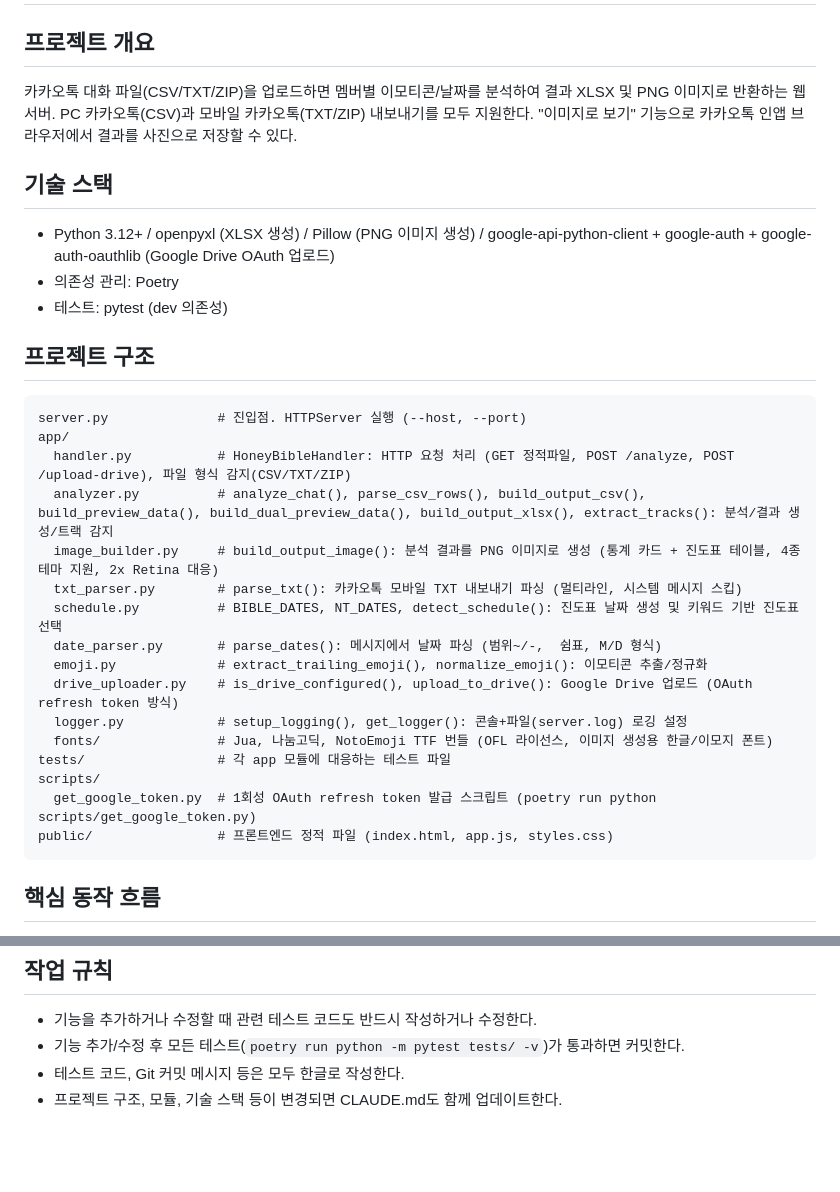
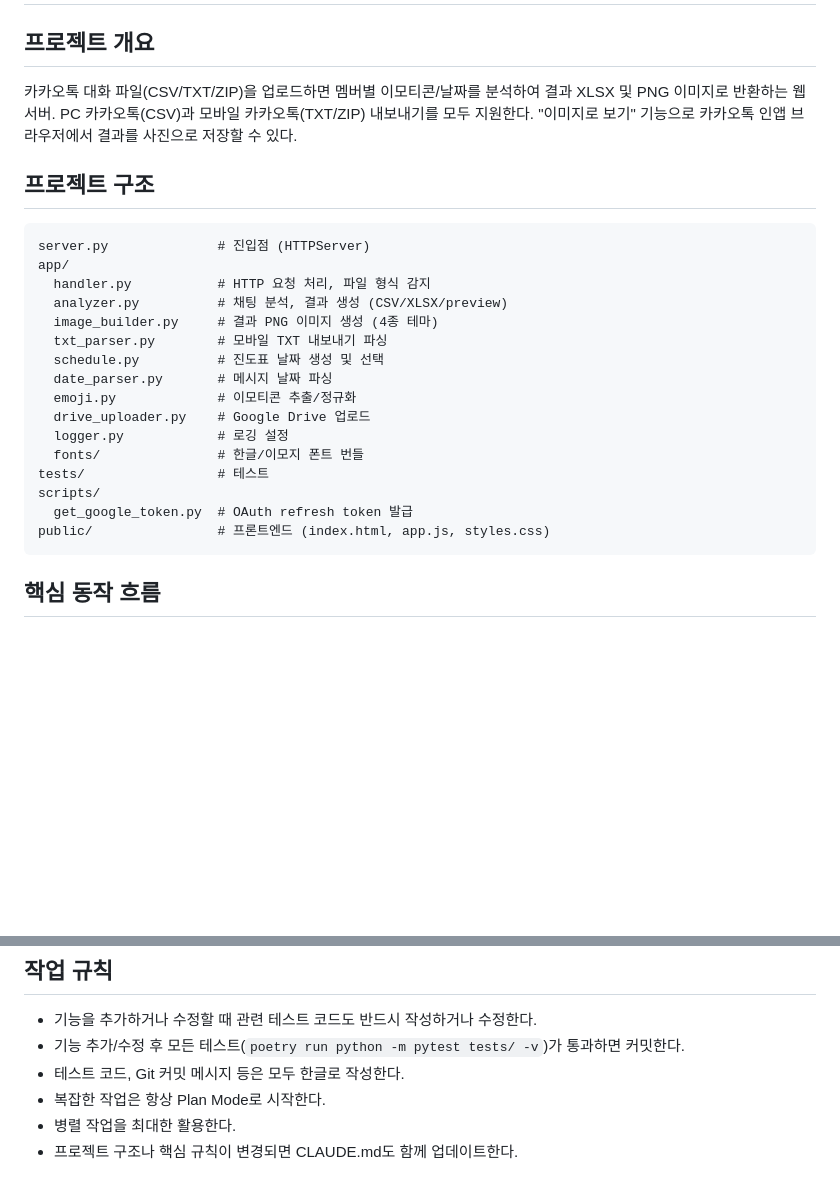
Before and after one commit to benlee73/honeybibleManager, a Markdown page: CLAUDE.md, 2 parts joined by grey strips. Drawn GitHub-style; blank space fills up the shorter version.

Commit message:
CLAUDE.md 간소화 및 작업 규칙 추가
기술 스택·함수명 나열 등 코드에서 파악 가능한 내용을 제거하고,
Plan Mode 우선·병렬 작업 활용 규칙을 추가한다.

Co-Authored-By: Claude Opus 4.6 <noreply@anthropic.com>

````diff
--- a/CLAUDE.md
+++ b/CLAUDE.md
@@ -4,31 +4,25 @@
 
 카카오톡 대화 파일(CSV/TXT/ZIP)을 업로드하면 멤버별 이모티콘/날짜를 분석하여 결과 XLSX 및 PNG 이미지로 반환하는 웹 서버. PC 카카오톡(CSV)과 모바일 카카오톡(TXT/ZIP) 내보내기를 모두 지원한다. "이미지로 보기" 기능으로 카카오톡 인앱 브라우저에서 결과를 사진으로 저장할 수 있다.
 
-## 기술 스택
-
-- Python 3.12+ / openpyxl (XLSX 생성) / Pillow (PNG 이미지 생성) / google-api-python-client + google-auth + google-auth-oauthlib (Google Drive OAuth 업로드)
-- 의존성 관리: Poetry
-- 테스트: pytest (dev 의존성)
-
 ## 프로젝트 구조
 
 ```
-server.py              # 진입점. HTTPServer 실행 (--host, --port)
+server.py              # 진입점 (HTTPServer)
 app/
-  handler.py           # HoneyBibleHandler: HTTP 요청 처리 (GET 정적파일, POST /analyze, POST /upload-drive), 파일 형식 감지(CSV/TXT/ZIP)
-  analyzer.py          # analyze_chat(), parse_csv_rows(), build_output_csv(), build_preview_data(), build_dual_preview_data(), build_output_xlsx(), extract_tracks(): 분석/결과 생성/트랙 감지
-  image_builder.py     # build_output_image(): 분석 결과를 PNG 이미지로 생성 (통계 카드 + 진도표 테이블, 4종 테마 지원, 2x Retina 대응)
-  txt_parser.py        # parse_txt(): 카카오톡 모바일 TXT 내보내기 파싱 (멀티라인, 시스템 메시지 스킵)
-  schedule.py          # BIBLE_DATES, NT_DATES, detect_schedule(): 진도표 날짜 생성 및 키워드 기반 진도표 선택
-  date_parser.py       # parse_dates(): 메시지에서 날짜 파싱 (범위~/-,  쉼표, M/D 형식)
-  emoji.py             # extract_trailing_emoji(), normalize_emoji(): 이모티콘 추출/정규화
-  drive_uploader.py    # is_drive_configured(), upload_to_drive(): Google Drive 업로드 (OAuth refresh token 방식)
-  logger.py            # setup_logging(), get_logger(): 콘솔+파일(server.log) 로깅 설정
-  fonts/               # Jua, 나눔고딕, NotoEmoji TTF 번들 (OFL 라이선스, 이미지 생성용 한글/이모지 폰트)
-tests/                 # 각 app 모듈에 대응하는 테스트 파일
+  handler.py           # HTTP 요청 처리, 파일 형식 감지
+  analyzer.py          # 채팅 분석, 결과 생성 (CSV/XLSX/preview)
+  image_builder.py     # 결과 PNG 이미지 생성 (4종 테마)
+  txt_parser.py        # 모바일 TXT 내보내기 파싱
+  schedule.py          # 진도표 날짜 생성 및 선택
+  date_parser.py       # 메시지 날짜 파싱
+  emoji.py             # 이모티콘 추출/정규화
+  drive_uploader.py    # Google Drive 업로드
+  logger.py            # 로깅 설정
+  fonts/               # 한글/이모지 폰트 번들
+tests/                 # 테스트
 scripts/
-  get_google_token.py  # 1회성 OAuth refresh token 발급 스크립트 (poetry run python scripts/get_google_token.py)
-public/                # 프론트엔드 정적 파일 (index.html, app.js, styles.css)
+  get_google_token.py  # OAuth refresh token 발급
+public/                # 프론트엔드 (index.html, app.js, styles.css)
 ```
 
 ## 핵심 동작 흐름
@@ -64,4 +58,6 @@ public/                # 프론트엔드 정적 파일 (index.html, app.js, styl
 - 기능을 추가하거나 수정할 때 관련 테스트 코드도 반드시 작성하거나 수정한다.
 - 기능 추가/수정 후 모든 테스트(`poetry run python -m pytest tests/ -v`)가 통과하면 커밋한다.
 - 테스트 코드, Git 커밋 메시지 등은 모두 한글로 작성한다.
-- 프로젝트 구조, 모듈, 기술 스택 등이 변경되면 CLAUDE.md도 함께 업데이트한다.
+- 복잡한 작업은 항상 Plan Mode로 시작한다.
+- 병렬 작업을 최대한 활용한다.
+- 프로젝트 구조나 핵심 규칙이 변경되면 CLAUDE.md도 함께 업데이트한다.
````
